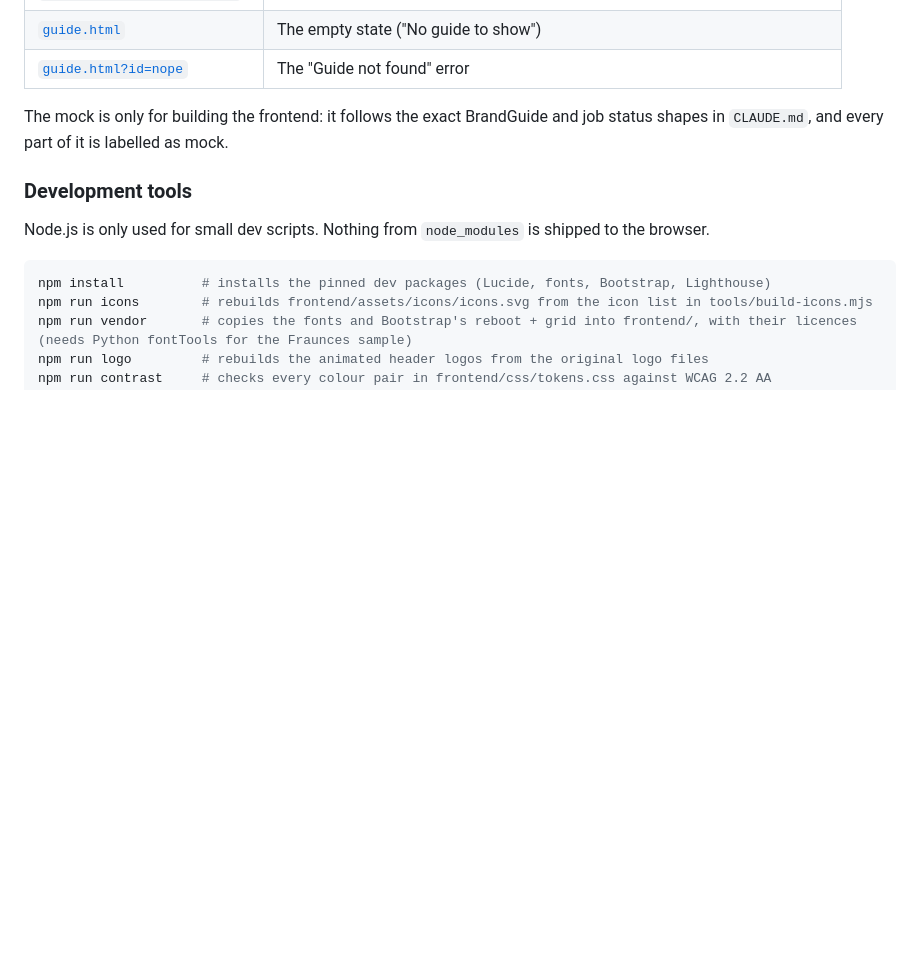
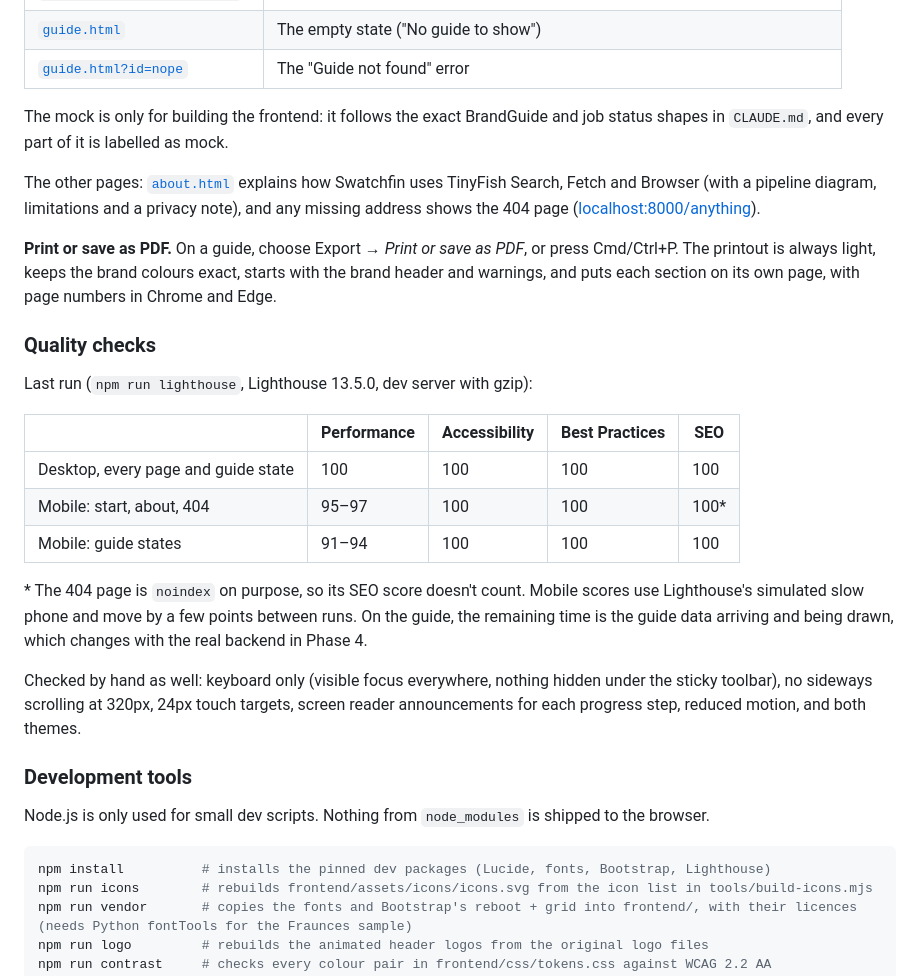
Before and after one commit to ankanhq/swatchfin, a Markdown page: README.md, the part around the change. Rendered like a GitHub page; blank space fills up the shorter version.

Commit message:
docs: document Phase 3 pages, printing and quality checks
README: the about and 404 pages, how to print or save a guide as PDF,
the latest Lighthouse scores with what they mean, and the checks done by
hand. The project notes: the static file rules the Phase 4 server must follow
(no-cache, gzip, 404.html), and Phase 3 ticked.

```diff
--- a/README.md
+++ b/README.md
@@ -90,6 +90,24 @@ Then open [http://localhost:8000](http://localhost:8000) (pass another port as a
 
 The mock is only for building the frontend: it follows the exact BrandGuide and job status shapes in `CLAUDE.md`, and every part of it is labelled as mock.
 
+The other pages: [`about.html`](http://localhost:8000/about.html) explains how Swatchfin uses TinyFish Search, Fetch and Browser (with a pipeline diagram, limitations and a privacy note), and any missing address shows the 404 page ([localhost:8000/anything](http://localhost:8000/anything)).
+
+**Print or save as PDF.** On a guide, choose Export → *Print or save as PDF*, or press Cmd/Ctrl+P. The printout is always light, keeps the brand colours exact, starts with the brand header and warnings, and puts each section on its own page, with page numbers in Chrome and Edge.
+
+### Quality checks
+
+Last run (`npm run lighthouse`, Lighthouse 13.5.0, dev server with gzip):
+
+| | Performance | Accessibility | Best Practices | SEO |
+|---|---|---|---|---|
+| Desktop, every page and guide state | 100 | 100 | 100 | 100 |
+| Mobile: start, about, 404 | 95–97 | 100 | 100 | 100* |
+| Mobile: guide states | 91–94 | 100 | 100 | 100 |
+
+\* The 404 page is `noindex` on purpose, so its SEO score doesn't count. Mobile scores use Lighthouse's simulated slow phone and move by a few points between runs. On the guide, the remaining time is the guide data arriving and being drawn, which changes with the real backend in Phase 4.
+
+Checked by hand as well: keyboard only (visible focus everywhere, nothing hidden under the sticky toolbar), no sideways scrolling at 320px, 24px touch targets, screen reader announcements for each progress step, reduced motion, and both themes.
+
 ### Development tools
 
 Node.js is only used for small dev scripts. Nothing from `node_modules` is shipped to the browser.
```
